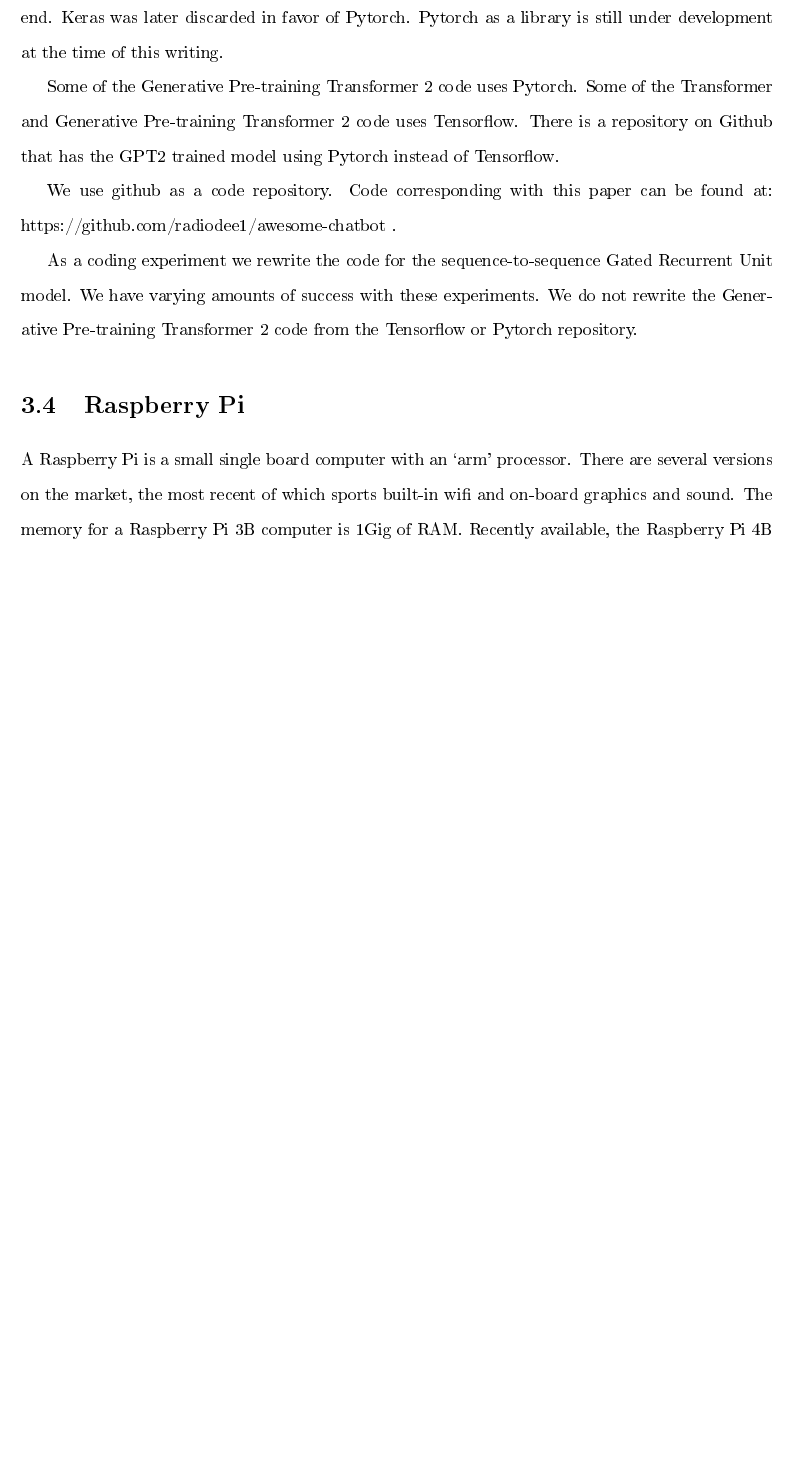
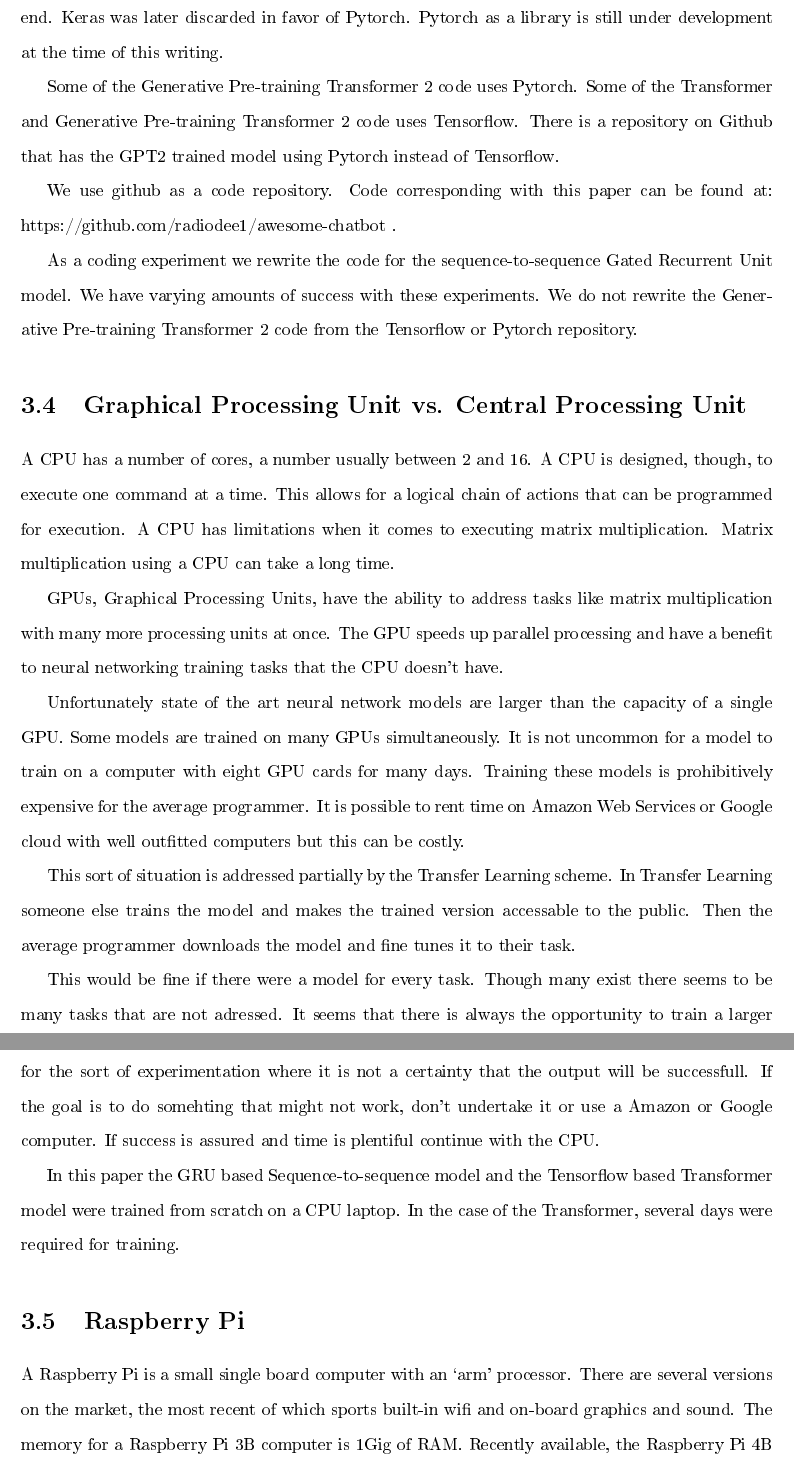
Before and after one commit to radiodee1/liebman_spring20, a LaTeX document (proposal_doc.tex, which reads chapters/chapter02.tex, chapters/chapter03.tex): part of page 35 of 52 before the commit and two parts of pages 36 and 37 of 54 after it, the two joined at a grey line, cut so that both start at the same text, the shorter picture padded with empty space. The pictures show the PDF file proposal_doc.pdf that the author committed with the source.

```diff
--- a/chapters/chapter02.tex
+++ b/chapters/chapter02.tex
@@ -115,3 +122,6 @@
+Output
+
+
 
 \begin{figure}[H]
 	\begin{center}
--- a/chapters/chapter03.tex
+++ b/chapters/chapter03.tex
@@ -73,6 +73,19 @@
 
 As a coding experiment we rewrite the code for the sequence-to-sequence Gated Recurrent Unit model. We have varying amounts of success with these experiments. We do not rewrite the Generative Pre-training Transformer 2 code from the Tensorflow or Pytorch repository.
 
+\section{Graphical Processing Unit vs. Central Processing Unit}
+
+A CPU has a number of cores, a number usually between 2 and 16. A CPU is designed, though, to execute one command at a time. This allows for a logical chain of actions that can be programmed for execution. A CPU has limitations when it comes to executing matrix multiplication. Matrix multiplication using a CPU can take a long time.
+
+GPUs, Graphical Processing Units, have the ability to address tasks like matrix multiplication with many more processing units at once. The GPU speeds up parallel processing and have a benefit to neural networking training tasks that the CPU doesn't have.
+
+Unfortunately state of the art neural network models are larger than the capacity of a single GPU. Some models are trained on many GPUs simultaneously. It is not uncommon for a model to train on a computer with eight GPU cards for many days. Training these models is prohibitively expensive for the average programmer. It is possible to rent time on Amazon Web Services or Google cloud with well outfitted computers but this can be costly.
+
+This sort of situation is addressed partially by the Transfer Learning scheme. In Transfer Learning someone else trains the model and makes the trained version accessable to the public. Then the average programmer downloads the model and fine tunes it to their task.
+
+This would be fine if there were a model for every task. Though many exist there seems to be many tasks that are not adressed. It seems that there is always the opportunity to train a larger model by utilizing the CPU and training for long periods of time. This arrangement is not advised for the sort of experimentation where it is not a certainty that the output will be successfull. If the goal is to do somehting that might not work, don't undertake it or use a Amazon or Google computer. If success is assured and time is plentiful continue with the CPU.
+
+In this paper the GRU based Sequence-to-sequence model and the Tensorflow based Transformer model were trained from scratch on a CPU laptop. In the case of the Transformer, several days were required for training.
 
 \section{Raspberry Pi}
 
```
Also changed, not shown: proposal_doc.pdf, chapters/chapter02.tex (11 more changed lines), 9 other files.
